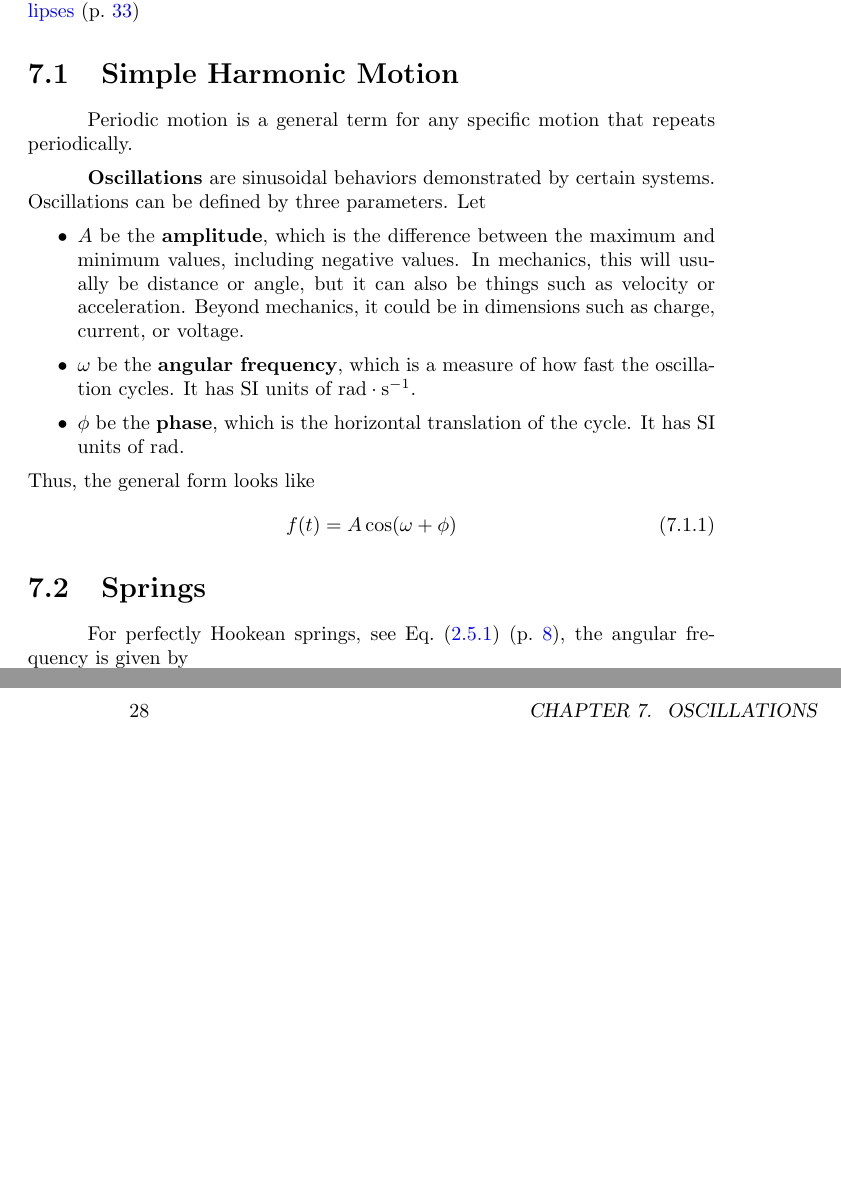
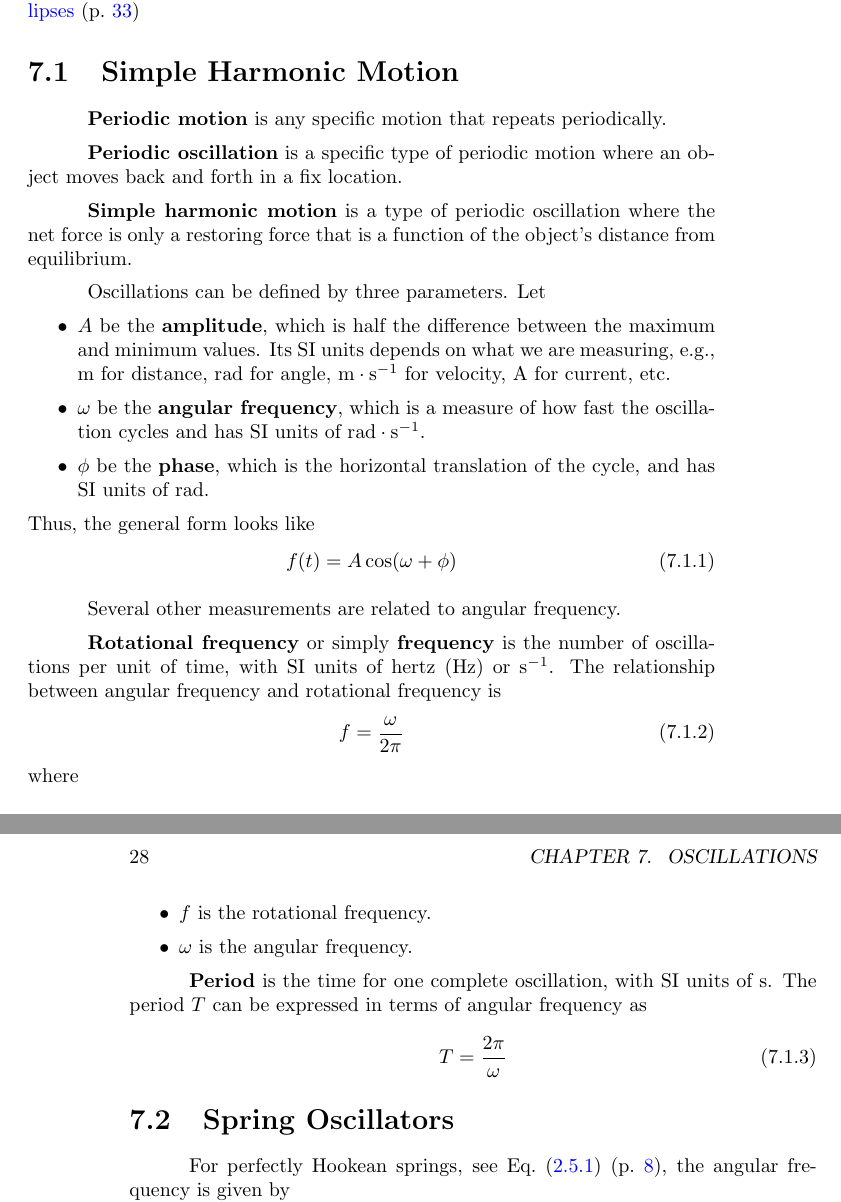
Before and after one commit to Eric2422/physics-notes, a LaTeX thesis (vol1-mechanics/vol1-mechanics.tex): two parts of pages 33 and 34 of 41, joined at a grey line, cut so that both start at the same text, the shorter picture padded with empty space. Compiled offline with pdfLaTeX.

Commit message:
Add oscillator notes

```diff
--- a/vol1-mechanics/vol1-mechanics.tex
+++ b/vol1-mechanics/vol1-mechanics.tex
@@ -1188,35 +1188,62 @@ To escape, you need both 0 gravitational potential energy and 0 kinetic energy:
 
 \section{Simple Harmonic Motion}
 
-Periodic motion is a general term for any specific motion that repeats periodically.
+\textbf{Periodic motion} is any specific motion that repeats periodically.
 
-\textbf{Oscillations} are sinusoidal behaviors demonstrated by certain systems.
+\textbf{Periodic oscillation} is a specific type of periodic motion
+where an object moves back and forth in a fix location.
+
+\textbf{Simple harmonic motion} is a type of periodic oscillation
+where the net force is only a restoring force
+that is a function of the object's distance from equilibrium.
+
 Oscillations can be defined by three parameters.
 Let
 \begin{itemize}
     \item
         \(A\) be the \textbf{amplitude},
-        which is the difference between the maximum and minimum values,
-        including negative values.
-        In mechanics, this will usually be distance or angle,
-        but it can also be things such as velocity or acceleration.
-        Beyond mechanics, it could be in dimensions such as charge, current,
-        or voltage.
+        which is half the difference between the maximum and minimum values.
+        Its SI units depends on what we are measuring,
+        e.g., \(\unit{\metre}\) for distance, \(\unit{\radian}\) for angle,
+        \(\unit{\metre \per \second}\) for velocity,
+        \(\unit{\ampere}\) for current, etc.
     \item
         \(\omega\) be the \textbf{angular frequency},
-        which is a measure of how fast the oscillation cycles.
-        It has SI units of \(\unit{\radian \per \second}\).
+        which is a measure of how fast the oscillation cycles
+        and has SI units of \(\unit{\radian \per \second}\).
     \item
         \(\phi\) be the \textbf{phase},
-        which is the horizontal translation of the cycle.
-        It has SI units of \(\unit{\radian}\).
+        which is the horizontal translation of the cycle,
+        and has SI units of \(\unit{\radian}\).
 \end{itemize}
 Thus, the general form looks like
 \begin{equation}
     f(t) = A \cos(\omega + \phi)
 \end{equation}
 
-\section{Springs}
+Several other measurements are related to angular frequency.
+
+\textbf{Rotational frequency} or simply \textbf{frequency}
+is the number of oscillations per unit of time,
+with SI units of hertz (\(\unit{\hertz}\)) or \(\unit{\per \second}\).
+The relationship between angular frequency and rotational frequency is
+\begin{equation}
+    f = \frac{\omega}{2 \pi}
+\end{equation}
+where
+\begin{itemize}
+    \item \(f\) is the rotational frequency.
+    \item \(\omega\) is the angular frequency.
+\end{itemize}
+
+\textbf{Period} is the time for one complete oscillation,
+with SI units of \(\unit{\second}\).
+The period \(T\) can be expressed in terms of angular frequency as
+\begin{equation}
+    T = \frac{2 \pi}{\omega}
+\end{equation}
+
+\section{Spring Oscillators}
 
 For perfectly Hookean springs,
 see \eqRef{eq:hookes-law},
```
